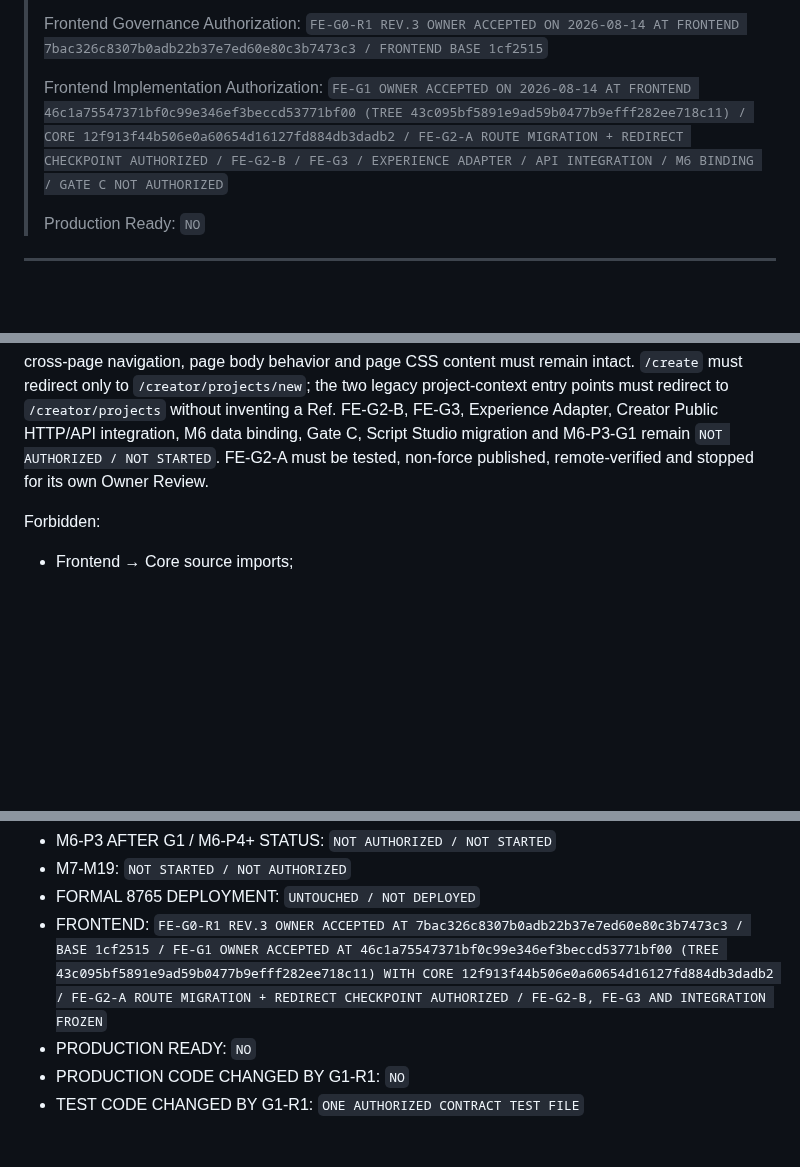
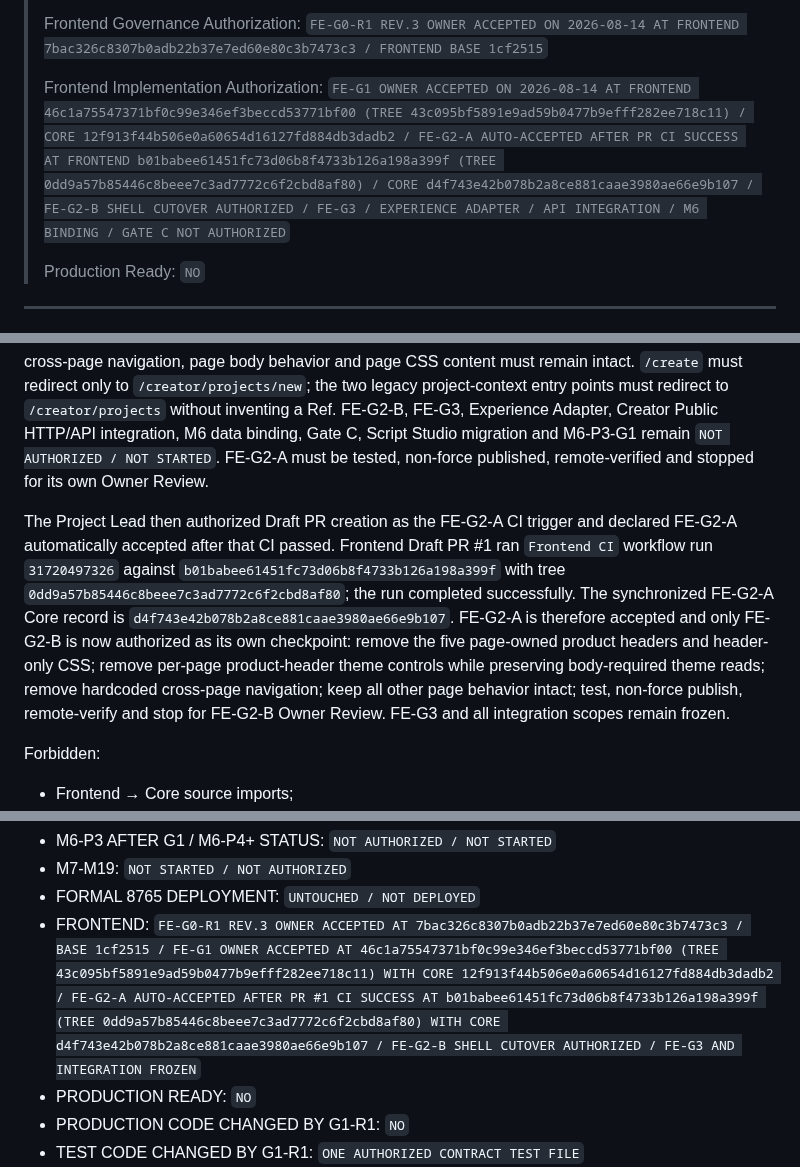
Before and after one commit to lpjiayou/AI-Cinematic-Studio, a Markdown page: CURRENT_MILESTONE.md, 3 parts joined by grey strips. Rendered like a GitHub page; blank space fills up the shorter version.

Commit message:
Authorize FE-G2-B shell cutover checkpoint

```diff
--- a/CURRENT_MILESTONE.md
+++ b/CURRENT_MILESTONE.md
@@ -18,7 +18,7 @@
 >
 > Frontend Governance Authorization: `FE-G0-R1 REV.3 OWNER ACCEPTED ON 2026-08-14 AT FRONTEND 7bac326c8307b0adb22b37e7ed60e80c3b7473c3 / FRONTEND BASE 1cf2515`
 >
-> Frontend Implementation Authorization: `FE-G1 OWNER ACCEPTED ON 2026-08-14 AT FRONTEND 46c1a75547371bf0c99e346ef3beccd53771bf00 (TREE 43c095bf5891e9ad59b0477b9efff282ee718c11) / CORE 12f913f44b506e0a60654d16127fd884db3dadb2 / FE-G2-A ROUTE MIGRATION + REDIRECT CHECKPOINT AUTHORIZED / FE-G2-B / FE-G3 / EXPERIENCE ADAPTER / API INTEGRATION / M6 BINDING / GATE C NOT AUTHORIZED`
+> Frontend Implementation Authorization: `FE-G1 OWNER ACCEPTED ON 2026-08-14 AT FRONTEND 46c1a75547371bf0c99e346ef3beccd53771bf00 (TREE 43c095bf5891e9ad59b0477b9efff282ee718c11) / CORE 12f913f44b506e0a60654d16127fd884db3dadb2 / FE-G2-A AUTO-ACCEPTED AFTER PR CI SUCCESS AT FRONTEND b01babee61451fc73d06b8f4733b126a198a399f (TREE 0dd9a57b85446c8beee7c3ad7772c6f2cbd8af80) / CORE d4f743e42b078b2a8ce881caae3980ae66e9b107 / FE-G2-B SHELL CUTOVER AUTHORIZED / FE-G3 / EXPERIENCE ADAPTER / API INTEGRATION / M6 BINDING / GATE C NOT AUTHORIZED`
 >
 > Production Ready: `NO`
 
@@ -213,6 +213,19 @@ Adapter, Creator Public HTTP/API integration, M6 data binding, Gate C, Script St
 migration and M6-P3-G1 remain `NOT AUTHORIZED / NOT STARTED`. FE-G2-A must be
 tested, non-force published, remote-verified and stopped for its own Owner Review.
 
+The Project Lead then authorized Draft PR creation as the FE-G2-A CI trigger and
+declared FE-G2-A automatically accepted after that CI passed. Frontend Draft PR #1
+ran `Frontend CI` workflow run `31720497326` against
+`b01babee61451fc73d06b8f4733b126a198a399f` with tree
+`0dd9a57b85446c8beee7c3ad7772c6f2cbd8af80`; the run completed successfully. The
+synchronized FE-G2-A Core record is
+`d4f743e42b078b2a8ce881caae3980ae66e9b107`. FE-G2-A is therefore accepted and only
+FE-G2-B is now authorized as its own checkpoint: remove the five page-owned product
+headers and header-only CSS; remove per-page product-header theme controls while
+preserving body-required theme reads; remove hardcoded cross-page navigation; keep
+all other page behavior intact; test, non-force publish, remote-verify and stop for
+FE-G2-B Owner Review. FE-G3 and all integration scopes remain frozen.
+
 Forbidden:
 
 - Frontend → Core source imports;
@@ -539,7 +552,7 @@ capability.
 - M6-P3 AFTER G1 / M6-P4+ STATUS: `NOT AUTHORIZED / NOT STARTED`
 - M7-M19: `NOT STARTED / NOT AUTHORIZED`
 - FORMAL 8765 DEPLOYMENT: `UNTOUCHED / NOT DEPLOYED`
-- FRONTEND: `FE-G0-R1 REV.3 OWNER ACCEPTED AT 7bac326c8307b0adb22b37e7ed60e80c3b7473c3 / BASE 1cf2515 / FE-G1 OWNER ACCEPTED AT 46c1a75547371bf0c99e346ef3beccd53771bf00 (TREE 43c095bf5891e9ad59b0477b9efff282ee718c11) WITH CORE 12f913f44b506e0a60654d16127fd884db3dadb2 / FE-G2-A ROUTE MIGRATION + REDIRECT CHECKPOINT AUTHORIZED / FE-G2-B, FE-G3 AND INTEGRATION FROZEN`
+- FRONTEND: `FE-G0-R1 REV.3 OWNER ACCEPTED AT 7bac326c8307b0adb22b37e7ed60e80c3b7473c3 / BASE 1cf2515 / FE-G1 OWNER ACCEPTED AT 46c1a75547371bf0c99e346ef3beccd53771bf00 (TREE 43c095bf5891e9ad59b0477b9efff282ee718c11) WITH CORE 12f913f44b506e0a60654d16127fd884db3dadb2 / FE-G2-A AUTO-ACCEPTED AFTER PR #1 CI SUCCESS AT b01babee61451fc73d06b8f4733b126a198a399f (TREE 0dd9a57b85446c8beee7c3ad7772c6f2cbd8af80) WITH CORE d4f743e42b078b2a8ce881caae3980ae66e9b107 / FE-G2-B SHELL CUTOVER AUTHORIZED / FE-G3 AND INTEGRATION FROZEN`
 - PRODUCTION READY: `NO`
 - PRODUCTION CODE CHANGED BY G1-R1: `NO`
 - TEST CODE CHANGED BY G1-R1: `ONE AUTHORIZED CONTRACT TEST FILE`
```
Also changed, not shown: other parts of CURRENT_MILESTONE.md (+4 -4 lines).
